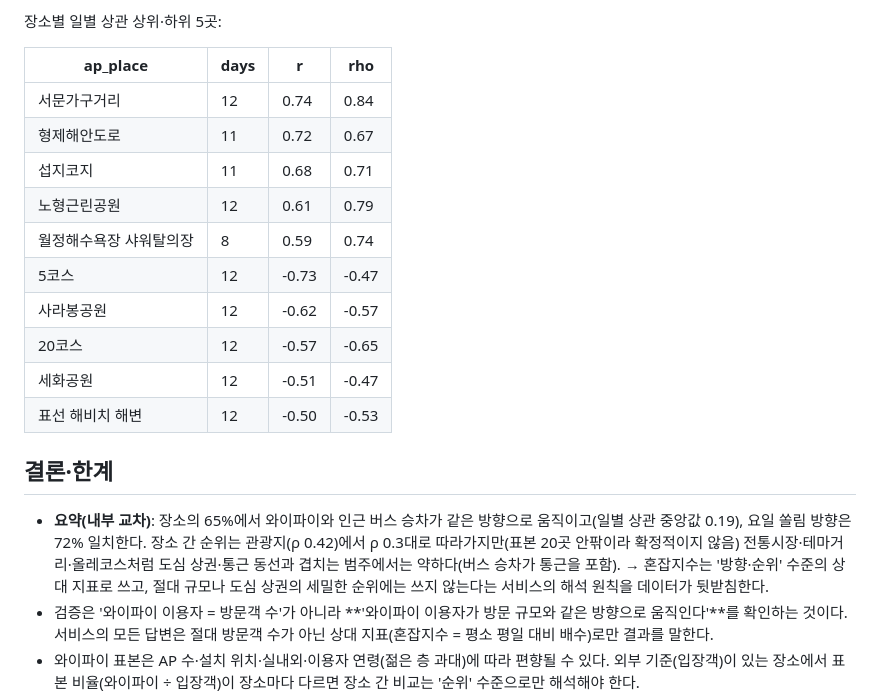
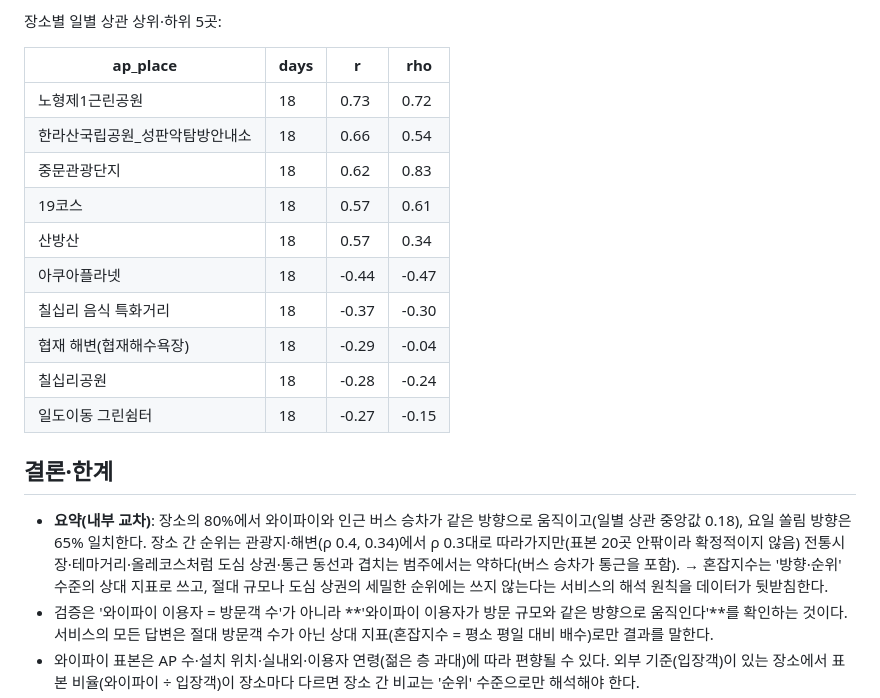
Before and after one commit to Yechan924/jejudata, a Markdown page: docs/VALIDATION.md, the part around one of its changes. Drawn GitHub-style.

```diff
--- a/docs/VALIDATION.md
+++ b/docs/VALIDATION.md
@@ -125,20 +125,20 @@
 
 | ap_place | days | r | rho |
 |---|---|---|---|
-| 서문가구거리 | 12 | 0.74 | 0.84 |
-| 형제해안도로 | 11 | 0.72 | 0.67 |
-| 섭지코지 | 11 | 0.68 | 0.71 |
-| 노형근린공원 | 12 | 0.61 | 0.79 |
-| 월정해수욕장 샤워탈의장 | 8 | 0.59 | 0.74 |
-| 5코스 | 12 | -0.73 | -0.47 |
-| 사라봉공원 | 12 | -0.62 | -0.57 |
-| 20코스 | 12 | -0.57 | -0.65 |
-| 세화공원 | 12 | -0.51 | -0.47 |
-| 표선 해비치 해변 | 12 | -0.50 | -0.53 |
+| 노형제1근린공원 | 18 | 0.73 | 0.72 |
+| 한라산국립공원_성판악탐방안내소 | 18 | 0.66 | 0.54 |
+| 중문관광단지 | 18 | 0.62 | 0.83 |
+| 19코스 | 18 | 0.57 | 0.61 |
+| 산방산 | 18 | 0.57 | 0.34 |
+| 아쿠아플라넷 | 18 | -0.44 | -0.47 |
+| 칠십리 음식 특화거리 | 18 | -0.37 | -0.30 |
+| 협재 해변(협재해수욕장) | 18 | -0.29 | -0.04 |
+| 칠십리공원 | 18 | -0.28 | -0.24 |
+| 일도이동 그린쉼터 | 18 | -0.27 | -0.15 |
 
 ## 결론·한계
 
-- **요약(내부 교차)**: 장소의 65%에서 와이파이와 인근 버스 승차가 같은 방향으로 움직이고(일별 상관 중앙값 0.19), 요일 쏠림 방향은 72% 일치한다. 장소 간 순위는 관광지(ρ 0.42)에서 ρ 0.3대로 따라가지만(표본 20곳 안팎이라 확정적이지 않음) 전통시장·테마거리·올레코스처럼 도심 상권·통근 동선과 겹치는 범주에서는 약하다(버스 승차가 통근을 포함). → 혼잡지수는 '방향·순위' 수준의 상대 지표로 쓰고, 절대 규모나 도심 상권의 세밀한 순위에는 쓰지 않는다는 서비스의 해석 원칙을 데이터가 뒷받침한다.
+- **요약(내부 교차)**: 장소의 80%에서 와이파이와 인근 버스 승차가 같은 방향으로 움직이고(일별 상관 중앙값 0.18), 요일 쏠림 방향은 65% 일치한다. 장소 간 순위는 관광지·해변(ρ 0.4, 0.34)에서 ρ 0.3대로 따라가지만(표본 20곳 안팎이라 확정적이지 않음) 전통시장·테마거리·올레코스처럼 도심 상권·통근 동선과 겹치는 범주에서는 약하다(버스 승차가 통근을 포함). → 혼잡지수는 '방향·순위' 수준의 상대 지표로 쓰고, 절대 규모나 도심 상권의 세밀한 순위에는 쓰지 않는다는 서비스의 해석 원칙을 데이터가 뒷받침한다.
 - 검증은 '와이파이 이용자 = 방문객 수'가 아니라 **'와이파이 이용자가 방문 규모와 같은 방향으로 움직인다'**를 확인하는 것이다. 서비스의 모든 답변은 절대 방문객 수가 아닌 상대 지표(혼잡지수 = 평소 평일 대비 배수)로만 결과를 말한다.
 - 와이파이 표본은 AP 수·설치 위치·실내외·이용자 연령(젊은 층 과대)에 따라 편향될 수 있다. 외부 기준(입장객)이 있는 장소에서 표본 비율(와이파이 ÷ 입장객)이 장소마다 다르면 장소 간 비교는 '순위' 수준으로만 해석해야 한다.
 - 이 문서는 `python scripts/validate_index.py` 로 재생성된다(데이터가 바뀌면 숫자도 바뀜).
```
Also changed, not shown: other parts of docs/VALIDATION.md (+33 -33 lines), docs/DATA_SPEC.md (+1 -1 lines), docs/img/validation_internal.png.
